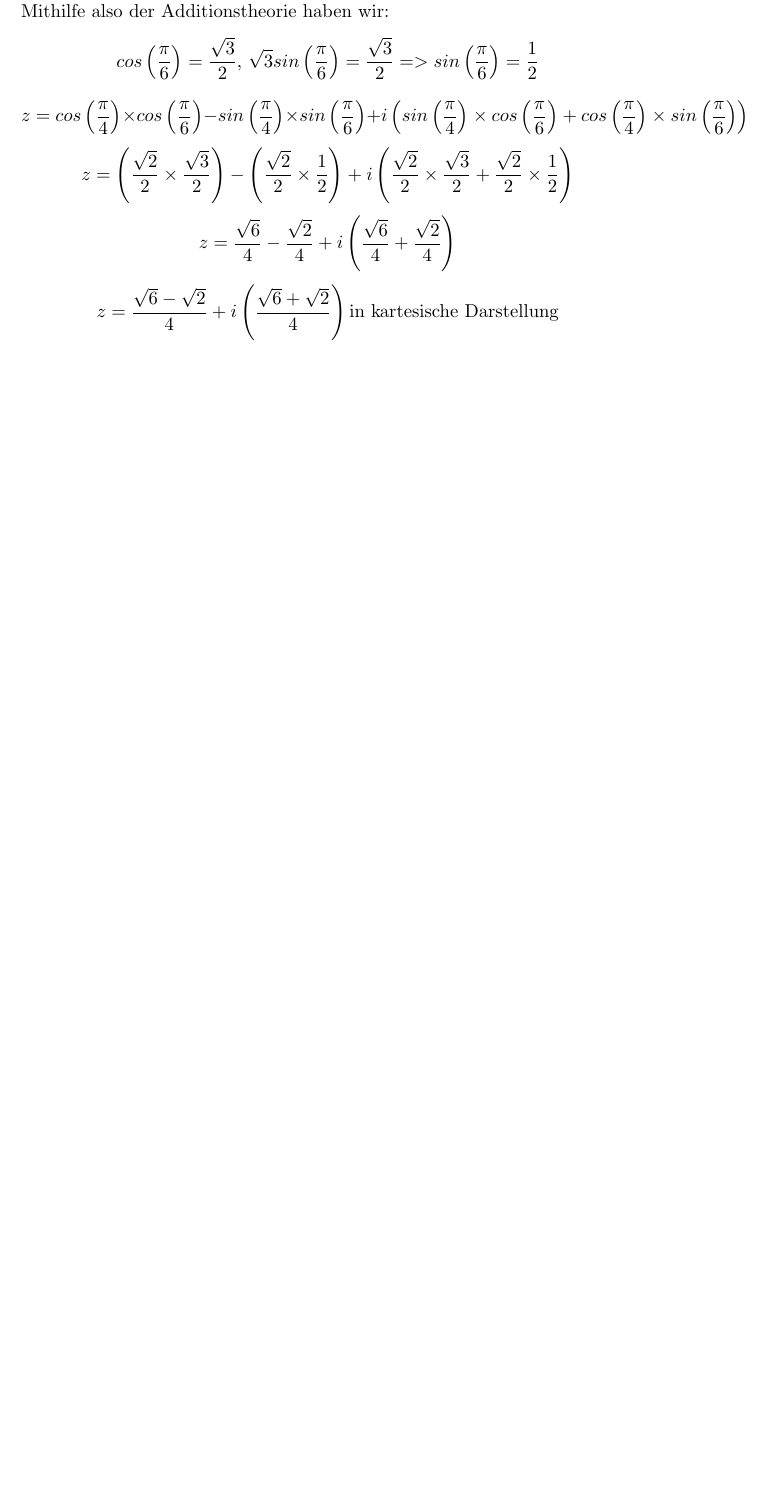
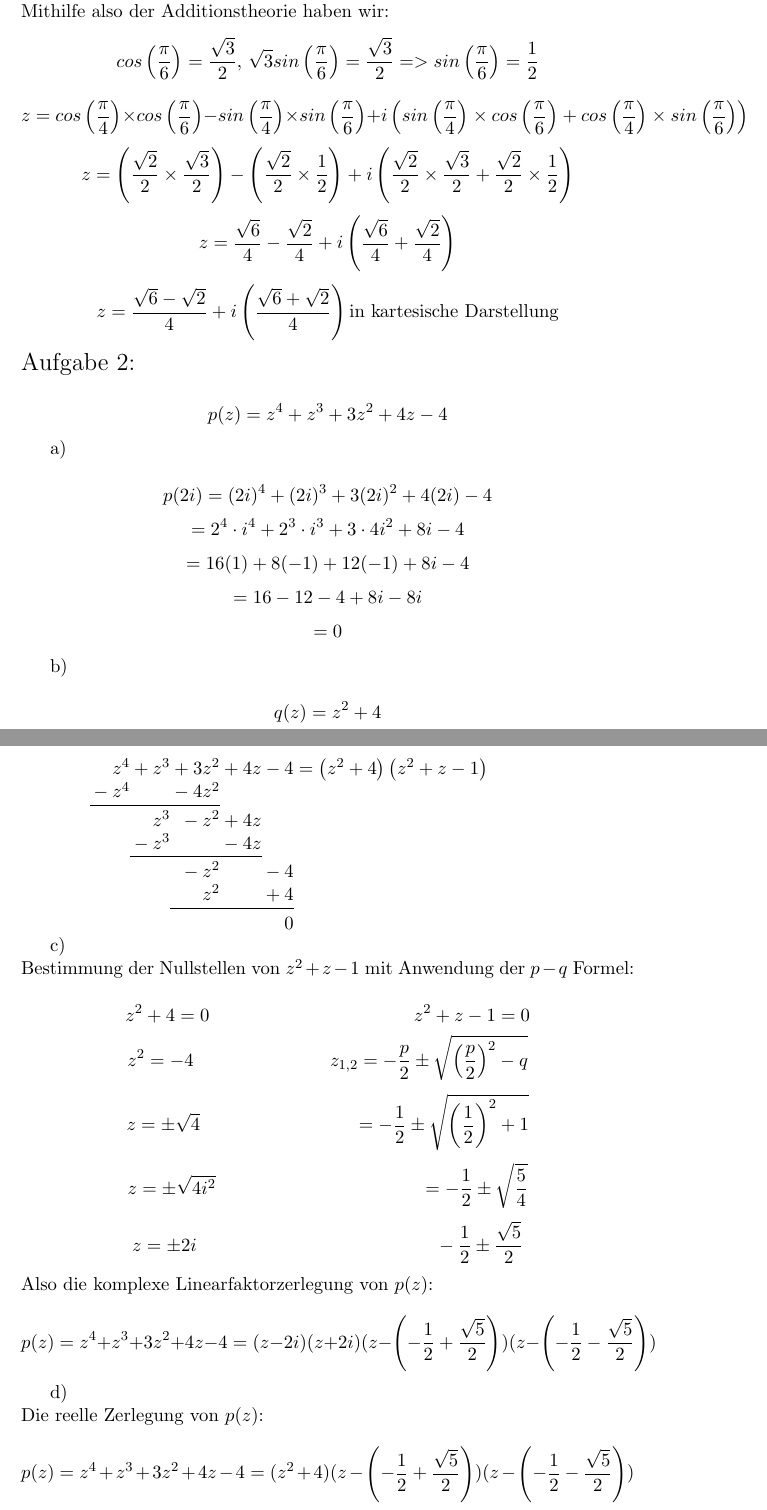
Before and after one commit to kirillbesk/AnaLi-HW, a LaTeX document (HW 3.tex): part of page 4 of 4 before the commit and two parts of pages 4 and 5 of 5 after it, the two joined at a grey line, cut so that both start at the same text, the shorter picture padded with empty space. Compiled offline with pdfLaTeX.

Commit message:
Aufgabe 2 fertig

```diff
--- a/HW 3.tex
+++ b/HW 3.tex
@@ -5,6 +5,7 @@
 \usepackage{amssymb}
 \usepackage{tikz}
 \usepackage{amsmath}
+\usepackage{polynom}
 
 \begin{document}
 	\noindent \begin{huge}Haitham Abdel Razaq Moh'd Almatani  407920
@@ -97,4 +98,28 @@
 				$$z=\left(\frac{\sqrt{2}}{2}\times \frac{\sqrt{3}}{2}\right)-\left(\frac{\sqrt{2}}{2}\times \frac{1}{2}\right)+i\left(\frac{\sqrt{2}}{2}\times \frac{\sqrt{3}}{2}+\frac{\sqrt{2}}{2}\times \frac{1}{2}\right)$$
 				$$z=\frac{\sqrt{6}}{4}-\frac{\sqrt{2}}{4}+i\left(\frac{\sqrt{6}}{4}+\frac{\sqrt{2}}{4}\right)$$
 				$$z=\frac{\sqrt{6}-\sqrt{2}}{4}+i\left(\frac{\sqrt{6}+\sqrt{2}}{4}\right) \mbox{in kartesische Darstellung}$$
+		\noindent \begin{Large}Aufgabe 2:\end{Large}\\[2pt]
+				$$p(z)=z^4+z^3+3z^2+4z-4$$
+			\indent a)\\
+				$$p(2i)=(2i)^4+(2i)^3+3(2i)^2+4(2i)-4$$
+				$$=2^4\cdot i^4+2^3\cdot i^3+3\cdot 4i^2+8i-4$$
+				$$=16(1) +8(-1)+12(-1)+8i-4$$
+				$$=16-12-4+8i-8i$$
+				$$=0$$
+			\indent b)\\
+				$$q(z)=z^2+4$$
+				\polyset{vars=z}
+				\polylongdiv[style=B]{z^4+z^3+3z^2+4z-4}{z^2+4}\\
+			\indent c)\\
+				Bestimmung der Nullstellen von $z^2+z-1$ mit Anwendung der $p-q$ Formel:\\
+				$$z^2+4 =0 \hspace{120pt} z^2+z-1=0$$
+				$$z^2=-4 \hspace{80pt} z_{1,2}=-\frac{p}{2}\pm \sqrt{\left(\frac{p}{2}\right)^2-q}$$
+				$$z=\pm\sqrt{4} \hspace{90pt} =-\frac{1}{2}\pm \sqrt{\left(\frac{1}{2}\right)^2+1}$$
+				$$z=\pm \sqrt{4i^2} \hspace{120pt} =-\frac{1}{2}\pm \sqrt{\frac{5}{4}}$$
+				$$z=\pm 2i \hspace{140pt} -\frac{1}{2} \pm \frac{\sqrt{5}}{2}$$
+				Also die komplexe Linearfaktorzerlegung von $p(z)$:\\
+				$$p(z)=z^4+z^3+3z^2+4z-4=(z-2i)(z+2i)(z-\left(-\frac{1}{2}+\frac{\sqrt{5}}{2}\right))(z-\left(-\frac{1}{2}-\frac{\sqrt{5}}{2}\right))$$
+			\indent d)\\
+				Die reelle Zerlegung von $p(z)$:\\
+				$$p(z)=z^4+z^3+3z^2+4z-4=(z^2+4)(z-\left(-\frac{1}{2}+\frac{\sqrt{5}}{2}\right))(z-\left(-\frac{1}{2}-\frac{\sqrt{5}}{2}\right))$$
 \end{document}
```
Also changed, not shown: HW 3.pdf, 1 other file.
